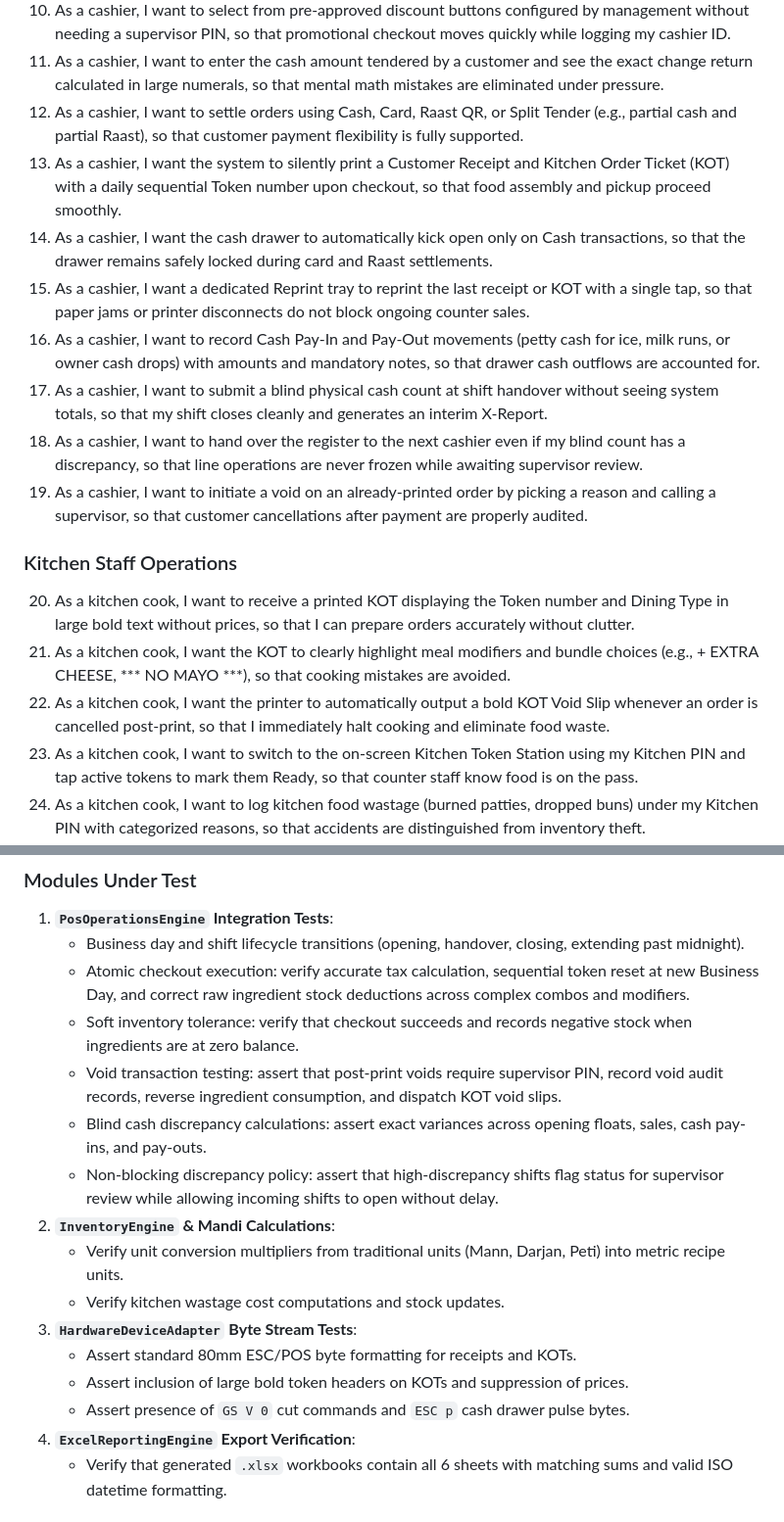
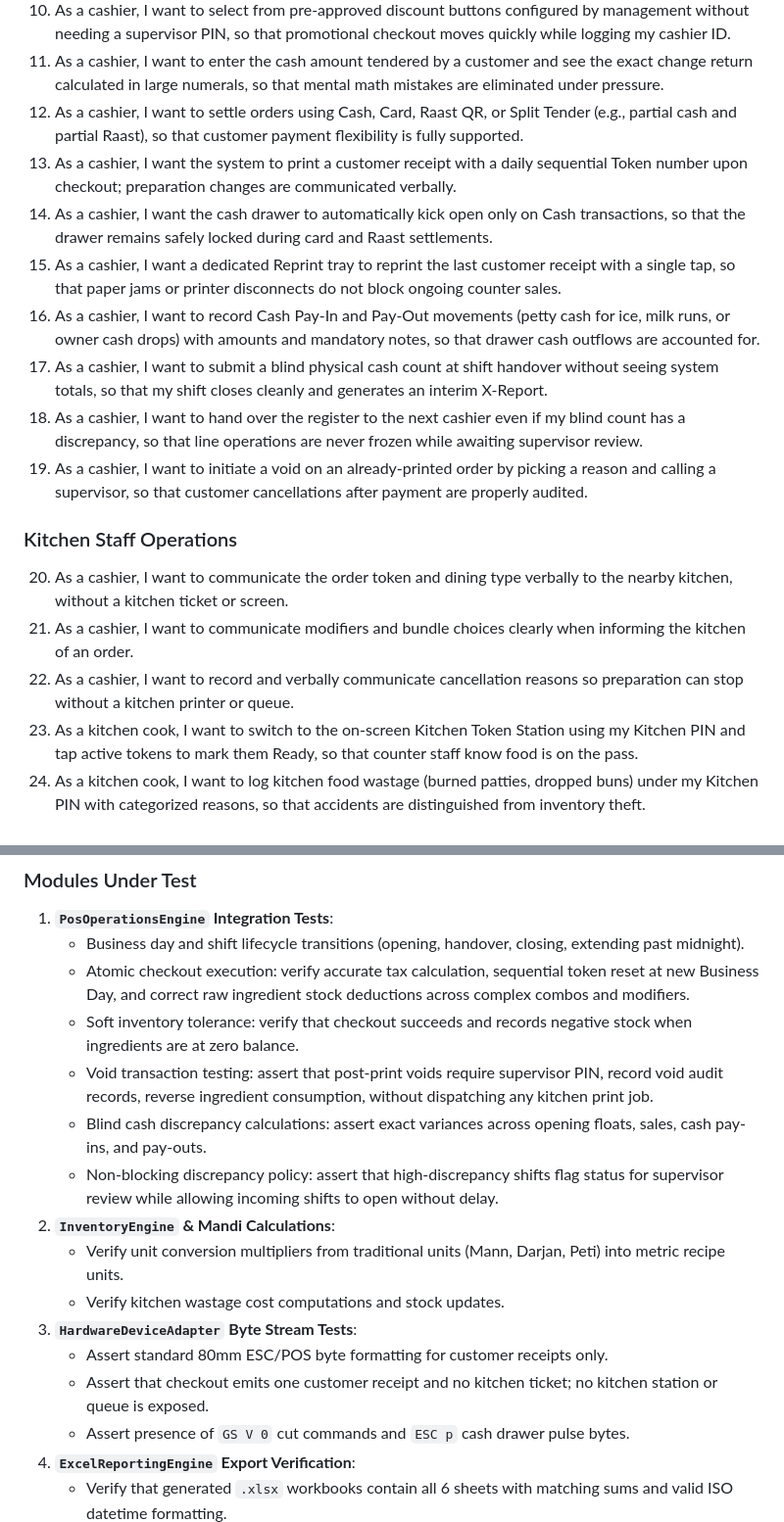
Before and after one commit to AliAhmedoo5/ResturantSys, a Markdown page: docs/specs/0001-pos-operations-system.md, 2 parts joined by grey strips. Shown at 98% size. GitHub-like rendering.

Commit message:
Align legacy spec with discarded kitchen ticket and screen scope

```diff
--- a/docs/specs/0001-pos-operations-system.md
+++ b/docs/specs/0001-pos-operations-system.md
@@ -34,18 +34,18 @@ A standalone, offline-first Desktop POS & Operations System built with Flutter a
 10. As a cashier, I want to select from pre-approved discount buttons configured by management without needing a supervisor PIN, so that promotional checkout moves quickly while logging my cashier ID.
 11. As a cashier, I want to enter the cash amount tendered by a customer and see the exact change return calculated in large numerals, so that mental math mistakes are eliminated under pressure.
 12. As a cashier, I want to settle orders using Cash, Card, Raast QR, or Split Tender (e.g., partial cash and partial Raast), so that customer payment flexibility is fully supported.
-13. As a cashier, I want the system to silently print a Customer Receipt and Kitchen Order Ticket (KOT) with a daily sequential Token number upon checkout, so that food assembly and pickup proceed smoothly.
+13. As a cashier, I want the system to print a customer receipt with a daily sequential Token number upon checkout; preparation changes are communicated verbally.
 14. As a cashier, I want the cash drawer to automatically kick open only on Cash transactions, so that the drawer remains safely locked during card and Raast settlements.
-15. As a cashier, I want a dedicated Reprint tray to reprint the last receipt or KOT with a single tap, so that paper jams or printer disconnects do not block ongoing counter sales.
+15. As a cashier, I want a dedicated Reprint tray to reprint the last customer receipt with a single tap, so that paper jams or printer disconnects do not block ongoing counter sales.
 16. As a cashier, I want to record Cash Pay-In and Pay-Out movements (petty cash for ice, milk runs, or owner cash drops) with amounts and mandatory notes, so that drawer cash outflows are accounted for.
 17. As a cashier, I want to submit a blind physical cash count at shift handover without seeing system totals, so that my shift closes cleanly and generates an interim X-Report.
 18. As a cashier, I want to hand over the register to the next cashier even if my blind count has a discrepancy, so that line operations are never frozen while awaiting supervisor review.
 19. As a cashier, I want to initiate a void on an already-printed order by picking a reason and calling a supervisor, so that customer cancellations after payment are properly audited.
 
 ### Kitchen Staff Operations
-20. As a kitchen cook, I want to receive a printed KOT displaying the Token number and Dining Type in large bold text without prices, so that I can prepare orders accurately without clutter.
-21. As a kitchen cook, I want the KOT to clearly highlight meal modifiers and bundle choices (e.g., + EXTRA CHEESE, *** NO MAYO ***), so that cooking mistakes are avoided.
-22. As a kitchen cook, I want the printer to automatically output a bold KOT Void Slip whenever an order is cancelled post-print, so that I immediately halt cooking and eliminate food waste.
+20. As a cashier, I want to communicate the order token and dining type verbally to the nearby kitchen, without a kitchen ticket or screen.
+21. As a cashier, I want to communicate modifiers and bundle choices clearly when informing the kitchen of an order.
+22. As a cashier, I want to record and verbally communicate cancellation reasons so preparation can stop without a kitchen printer or queue.
 23. As a kitchen cook, I want to switch to the on-screen Kitchen Token Station using my Kitchen PIN and tap active tokens to mark them Ready, so that counter staff know food is on the pass.
 24. As a kitchen cook, I want to log kitchen food wastage (burned patties, dropped buns) under my Kitchen PIN with categorized reasons, so that accidents are distinguished from inventory theft.
 
@@ -135,15 +135,15 @@ A standalone, offline-first Desktop POS & Operations System built with Flutter a
    - Business day and shift lifecycle transitions (opening, handover, closing, extending past midnight).
    - Atomic checkout execution: verify accurate tax calculation, sequential token reset at new Business Day, and correct raw ingredient stock deductions across complex combos and modifiers.
    - Soft inventory tolerance: verify that checkout succeeds and records negative stock when ingredients are at zero balance.
-   - Void transaction testing: assert that post-print voids require supervisor PIN, record void audit records, reverse ingredient consumption, and dispatch KOT void slips.
+   - Void transaction testing: assert that post-print voids require supervisor PIN, record void audit records, reverse ingredient consumption, without dispatching any kitchen print job.
    - Blind cash discrepancy calculations: assert exact variances across opening floats, sales, cash pay-ins, and pay-outs.
    - Non-blocking discrepancy policy: assert that high-discrepancy shifts flag status for supervisor review while allowing incoming shifts to open without delay.
 2. **`InventoryEngine` & Mandi Calculations**:
    - Verify unit conversion multipliers from traditional units (Mann, Darjan, Peti) into metric recipe units.
    - Verify kitchen wastage cost computations and stock updates.
 3. **`HardwareDeviceAdapter` Byte Stream Tests**:
-   - Assert standard 80mm ESC/POS byte formatting for receipts and KOTs.
-   - Assert inclusion of large bold token headers on KOTs and suppression of prices.
+   - Assert standard 80mm ESC/POS byte formatting for customer receipts only.
+   - Assert that checkout emits one customer receipt and no kitchen ticket; no kitchen station or queue is exposed.
    - Assert presence of `GS V 0` cut commands and `ESC p` cash drawer pulse bytes.
 4. **`ExcelReportingEngine` Export Verification**:
    - Verify that generated `.xlsx` workbooks contain all 6 sheets with matching sums and valid ISO datetime formatting.
```
